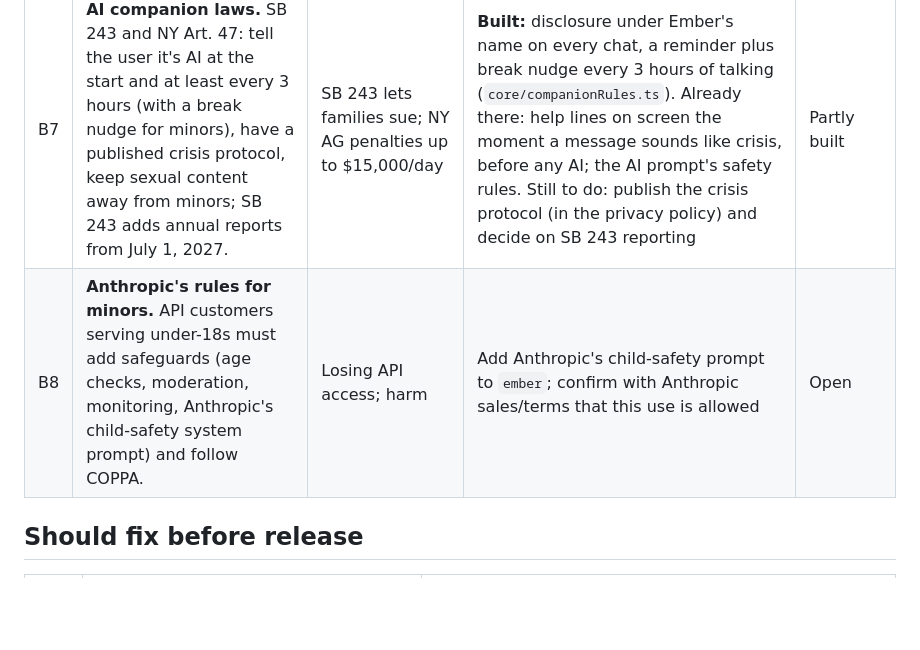
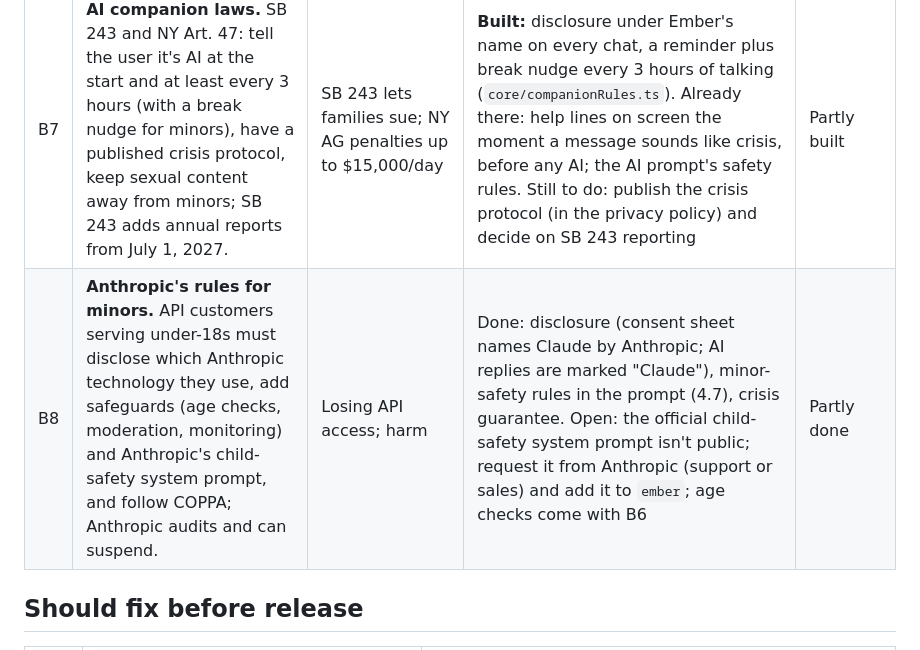
Before and after one commit to peternunley08-ops/brain-navigator, a Markdown page: docs/legal/RELEASE-COMPLIANCE.md, the part around one of its changes. Drawn GitHub-style; blank space fills up the shorter version.

Commit message:
Legal B8: disclosure done; official child-safety prompt must be requested (#40)
Claude-Session: https://claude.ai/code/session_01QxqBfMXpKhjeU8A4LDkvkr

Co-authored-by: Claude <noreply@anthropic.com>

```diff
--- a/docs/legal/RELEASE-COMPLIANCE.md
+++ b/docs/legal/RELEASE-COMPLIANCE.md
@@ -28,7 +28,7 @@ the App Store listing before release.**
 | B5 | **AI ran without explicit permission.** Apple 5.1.2(i) (Nov 2025) needs explicit permission before personal data goes to third-party AI; WA MHMDA needs opt-in consent before sharing health data. | App rejection; MHMDA private right of action | **Built:** consent sheet before anything is sent (`app/ai-consent.tsx`), revocable in How AI works here | Built, check live |
 | B6 | **Age (decided: 13+).** No age gate. Under-13 users trigger COPPA (amended rule fully in force April 22, 2026). Texas SB 2420 (in force since the Supreme Court declined to block it, July 2026), Utah (May 2026) and Louisiana (July 2026) require developers to read the App Store's age category and respect parental consent. | FTC penalties; Texas up to $10,000 per violation | Terms say 13+; ask for age range with Apple's Declared Age Range API (native, needs the Mac) and block under-13; set the App Store age rating honestly (likely 13+ or 16+ given mental-health topics and AI chat) | Open (native) |
 | B7 | **AI companion laws.** SB 243 and NY Art. 47: tell the user it's AI at the start and at least every 3 hours (with a break nudge for minors), have a published crisis protocol, keep sexual content away from minors; SB 243 adds annual reports from July 1, 2027. | SB 243 lets families sue; NY AG penalties up to $15,000/day | **Built:** disclosure under Ember's name on every chat, a reminder plus break nudge every 3 hours of talking (`core/companionRules.ts`). Already there: help lines on screen the moment a message sounds like crisis, before any AI; the AI prompt's safety rules. Still to do: publish the crisis protocol (in the privacy policy) and decide on SB 243 reporting | Partly built |
-| B8 | **Anthropic's rules for minors.** API customers serving under-18s must add safeguards (age checks, moderation, monitoring, Anthropic's child-safety system prompt) and follow COPPA. | Losing API access; harm | Add Anthropic's child-safety prompt to `ember`; confirm with Anthropic sales/terms that this use is allowed | Open |
+| B8 | **Anthropic's rules for minors.** API customers serving under-18s must disclose which Anthropic technology they use, add safeguards (age checks, moderation, monitoring) and Anthropic's child-safety system prompt, and follow COPPA; Anthropic audits and can suspend. | Losing API access; harm | Done: disclosure (consent sheet names Claude by Anthropic; AI replies are marked "Claude"), minor-safety rules in the prompt (4.7), crisis guarantee. Open: the official child-safety system prompt isn't public; request it from Anthropic (support or sales) and add it to `ember`; age checks come with B6 | Partly done |
 
 ## Should fix before release
 
```
Also changed, not shown: other parts of docs/legal/RELEASE-COMPLIANCE.md (+1 -1 lines), docs/rounds/round-7.md (+1 -1 lines).
